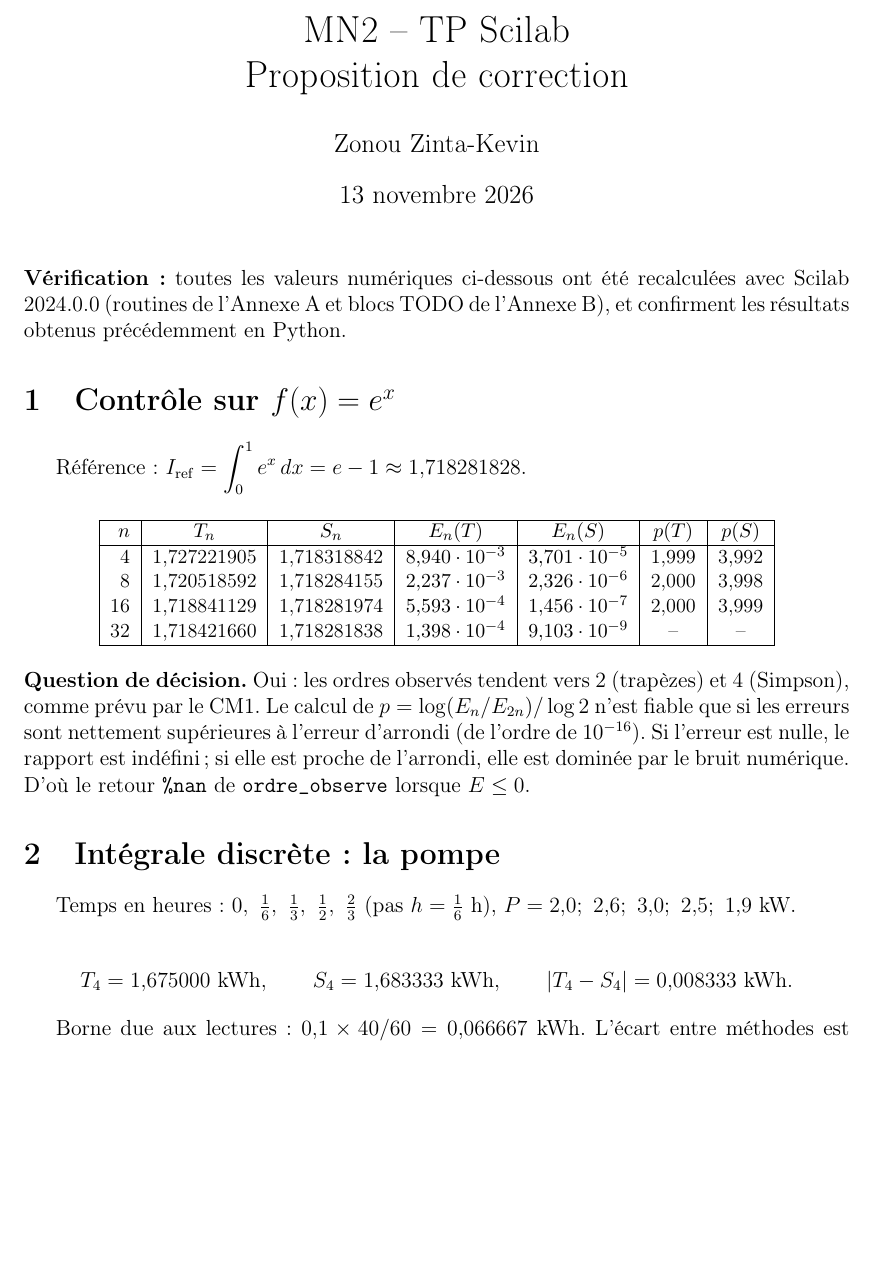
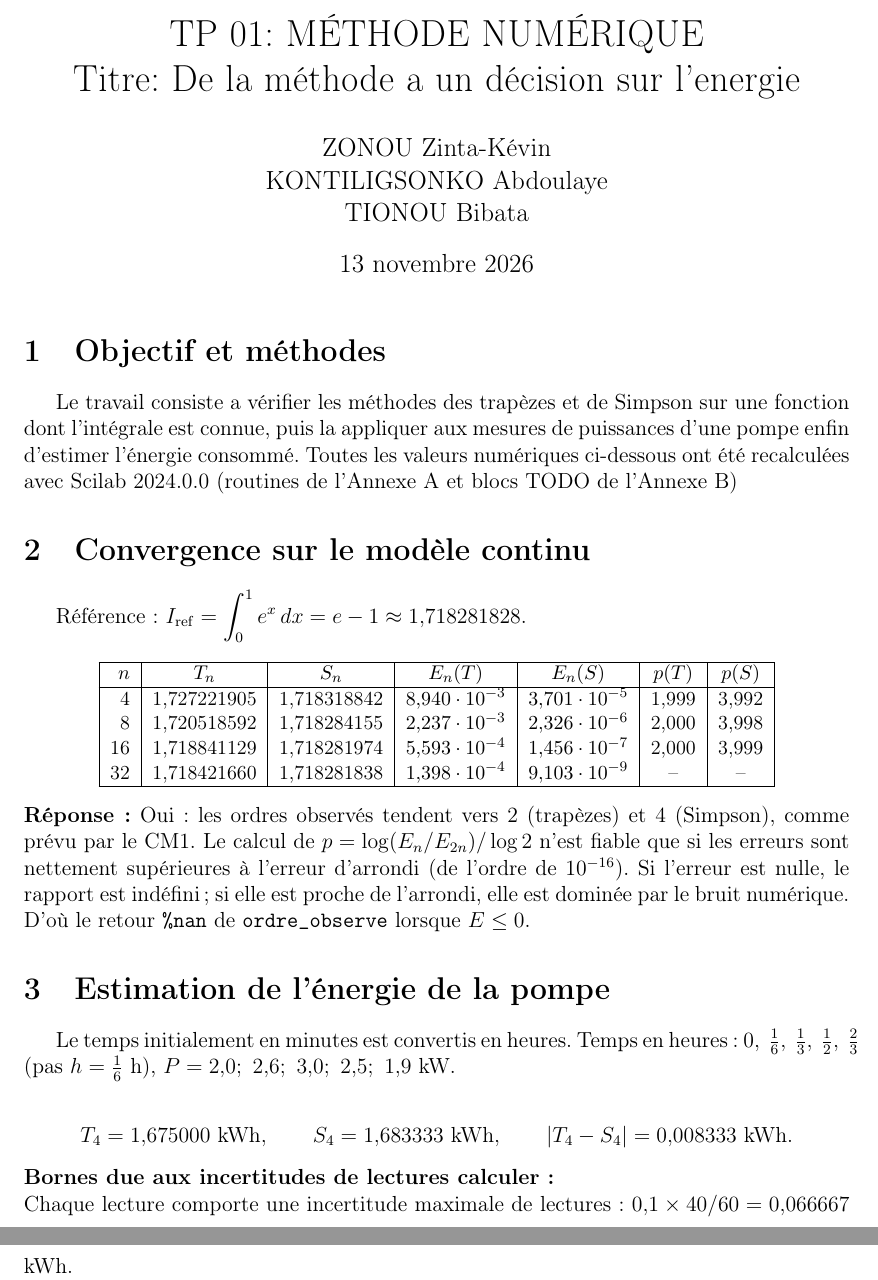
Before and after one commit to zintakevin/TP_01_Integration1_Scilab, a LaTeX document (TD01_correction-2.tex): part of page 1 of 2 before the commit and two parts of pages 1 and 2 of 2 after it, the two joined at a grey line, cut at the place of the change, the shorter picture padded with empty space. Compiled offline with pdfLaTeX.

Commit message:
Changement de code
Nous avons dû changer notre code

```diff
--- a/TD01_correction-2.tex
+++ b/TD01_correction-2.tex
@@ -11,18 +12,17 @@
 \lstset{basicstyle=\ttfamily\small, breaklines=true, frame=single,
   columns=fullflexible, keepspaces=true}
 
-\title{MN2 -- TP Scilab\\Proposition de correction}
-% Pour plusieurs auteurs : \author{Nom 1 \and Nom 2 \and Nom 3}
-\author{Zonou Zinta-Kevin}
+\title{TP 01: MÉTHODE NUMÉRIQUE\\Titre: De la méthode a un décision sur l'energie}
+\author{ZONOU Zinta-Kévin\\KONTILIGSONKO Abdoulaye\\TIONOU Bibata}
 \date{\today}
 
 \begin{document}
 \maketitle
 
-\noindent\textbf{Vérification :} toutes les valeurs numériques ci-dessous ont été recalculées avec Scilab 2024.0.0 (routines de l'Annexe A et blocs TODO de l'Annexe B), et confirment les résultats obtenus précédemment en Python.
-
 %----------------------------------------------------------------
-\section{Contrôle sur $f(x)=e^x$}
+\section{Objectif et méthodes}
+Le travail consiste a vérifier les méthodes des trapèzes et de Simpson sur une fonction dont l'intégrale est connue, puis la appliquer aux mesures de puissances d'une pompe enfin d'estimer l'énergie consommé. Toutes les valeurs numériques ci-dessous ont été recalculées avec Scilab 2024.0.0 (routines de l'Annexe A et blocs TODO de l'Annexe B)
+\section{Convergence sur le modèle continu}
 
 Référence : $I_{\mathrm{ref}}=\displaystyle\int_0^1 e^x\,dx=e-1\approx 1{,}718281828$.
 
@@ -40,12 +40,12 @@ $n$ & $T_n$ & $S_n$ & $E_n(T)$ & $E_n(S)$ & $p(T)$ & $p(S)$\\
 \end{tabular}
 \end{center}
 
-\noindent\textbf{Question de décision.} Oui : les ordres observés tendent vers $2$ (trapèzes) et $4$ (Simpson), comme prévu par le CM1.
+\noindent\textbf{Réponse:} Oui : les ordres observés tendent vers $2$ (trapèzes) et $4$ (Simpson), comme prévu par le CM1.
 Le calcul de $p=\log(E_n/E_{2n})/\log 2$ n'est fiable que si les erreurs sont nettement supérieures à l'erreur d'arrondi (de l'ordre de $10^{-16}$). Si l'erreur est nulle, le rapport est indéfini ; si elle est proche de l'arrondi, elle est dominée par le bruit numérique. D'où le retour \texttt{\%nan} de \texttt{ordre\_observe} lorsque $E\le 0$.
 
 %----------------------------------------------------------------
-\section{Intégrale discrète : la pompe}
-
+\section{Estimation de l'énergie de la pompe}
+Le temps initialement en minutes est convertis en heures.
 Temps en heures : $0,\ \tfrac16,\ \tfrac13,\ \tfrac12,\ \tfrac23$ (pas $h=\tfrac16$ h), $P=2{,}0;\ 2{,}6;\ 3{,}0;\ 2{,}5;\ 1{,}9$ kW.
 
 \[
@@ -53,7 +53,7 @@ T_4 = 1{,}675000\ \text{kWh},\qquad
 S_4 = 1{,}683333\ \text{kWh},\qquad
 |T_4-S_4| = 0{,}008333\ \text{kWh}.
 \]
-
-Borne due aux lectures : $0{,}1\times 40/60 = 0{,}066667$ kWh. L'écart entre méthodes est environ huit fois plus petit que cette contribution maximale.
+\noindent\textbf{Bornes due aux  incertitudes de lectures calculer :} \\Chaque lecture comporte une incertitude maximale  de lectures : $0{,}1\times 40/60 = 0{,}066667$ kWh. \\
+L'écart entre méthodes est environ huit fois plus petit que cette contribution maximale.
 
 \medskip
```
Also changed, not shown: TD01_correction-2.pdf (added), TD01_correction-2.tex (27 more changed lines), 4 other files.
